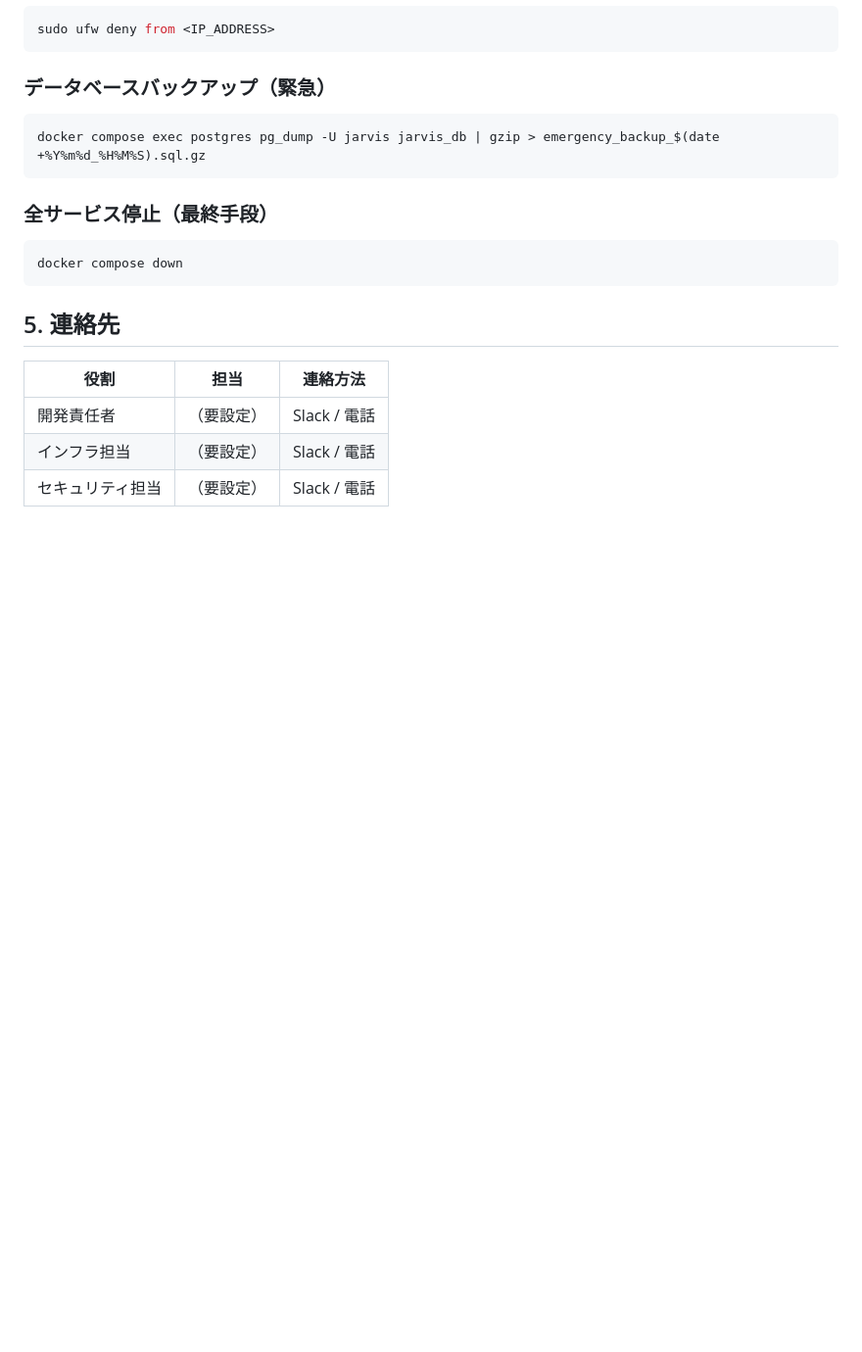
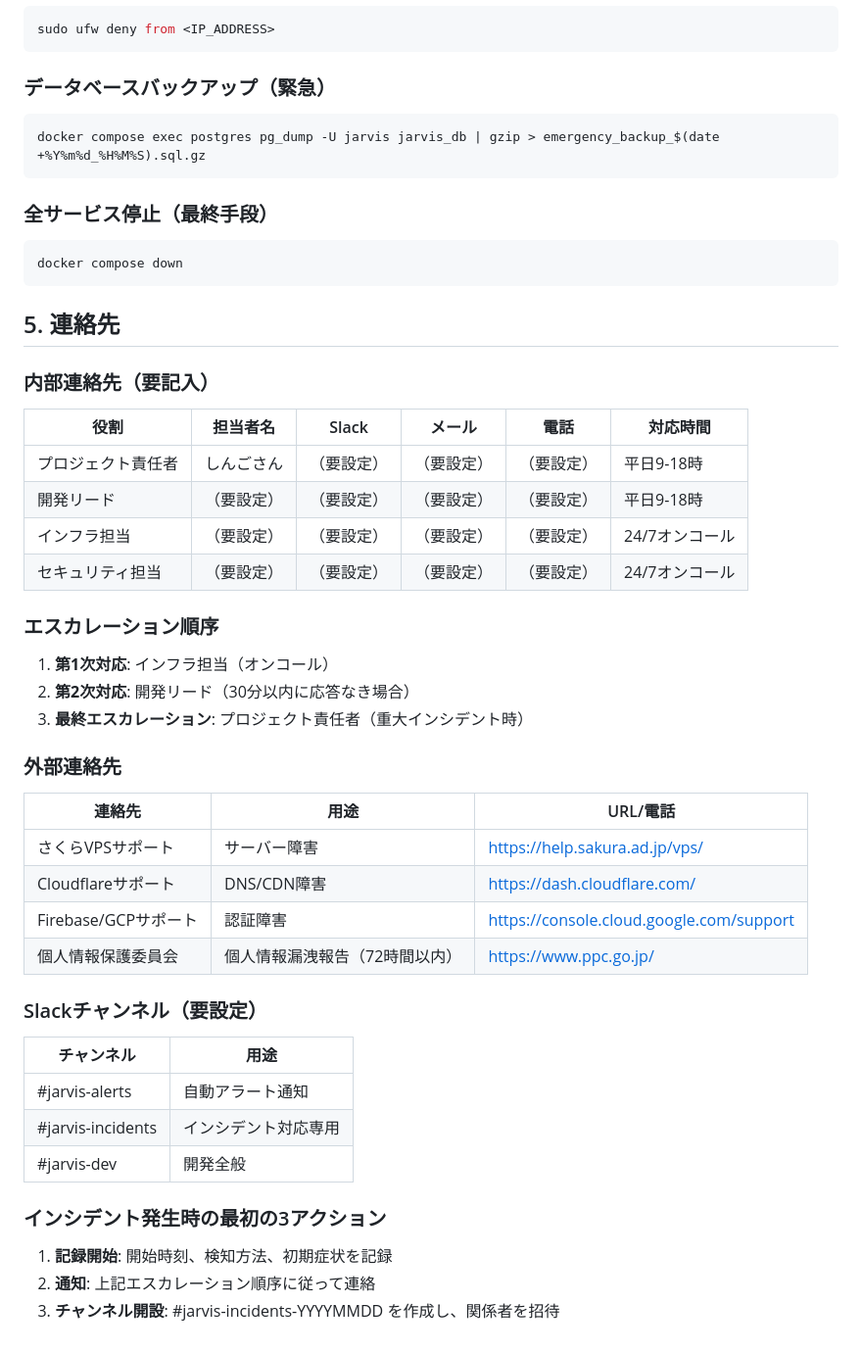
Before and after one commit to shingo-ops/astro-webapp, a Markdown page: docs/INCIDENT_RESPONSE.md, the part around the change. Shown at 98% size. Rendered like a GitHub page; blank space fills up the shorter version.

```diff
--- a/docs/INCIDENT_RESPONSE.md
+++ b/docs/INCIDENT_RESPONSE.md
@@ -106,8 +106,40 @@ docker compose down
 
 ## 5. 連絡先
 
-| 役割 | 担当 | 連絡方法 |
-|------|------|---------|
-| 開発責任者 | （要設定） | Slack / 電話 |
-| インフラ担当 | （要設定） | Slack / 電話 |
-| セキュリティ担当 | （要設定） | Slack / 電話 |
+### 内部連絡先（要記入）
+
+| 役割 | 担当者名 | Slack | メール | 電話 | 対応時間 |
+|------|---------|-------|--------|------|---------|
+| プロジェクト責任者 | しんごさん | （要設定） | （要設定） | （要設定） | 平日9-18時 |
+| 開発リード | （要設定） | （要設定） | （要設定） | （要設定） | 平日9-18時 |
+| インフラ担当 | （要設定） | （要設定） | （要設定） | （要設定） | 24/7オンコール |
+| セキュリティ担当 | （要設定） | （要設定） | （要設定） | （要設定） | 24/7オンコール |
+
+### エスカレーション順序
+
+1. **第1次対応**: インフラ担当（オンコール）
+2. **第2次対応**: 開発リード（30分以内に応答なき場合）
+3. **最終エスカレーション**: プロジェクト責任者（重大インシデント時）
+
+### 外部連絡先
+
+| 連絡先 | 用途 | URL/電話 |
+|--------|------|---------|
+| さくらVPSサポート | サーバー障害 | https://help.sakura.ad.jp/vps/ |
+| Cloudflareサポート | DNS/CDN障害 | https://dash.cloudflare.com/ |
+| Firebase/GCPサポート | 認証障害 | https://console.cloud.google.com/support |
+| 個人情報保護委員会 | 個人情報漏洩報告（72時間以内） | https://www.ppc.go.jp/ |
+
+### Slackチャンネル（要設定）
+
+| チャンネル | 用途 |
+|-----------|------|
+| #jarvis-alerts | 自動アラート通知 |
+| #jarvis-incidents | インシデント対応専用 |
+| #jarvis-dev | 開発全般 |
+
+### インシデント発生時の最初の3アクション
+
+1. **記録開始**: 開始時刻、検知方法、初期症状を記録
+2. **通知**: 上記エスカレーション順序に従って連絡
+3. **チャンネル開設**: #jarvis-incidents-YYYYMMDD を作成し、関係者を招待
```
Also changed, not shown: docs/D-06_firebase_credentials_setup.md (added, +230 -0 lines), docs/D-17_bitwarden_setup_guide.md (added, +165 -0 lines).
